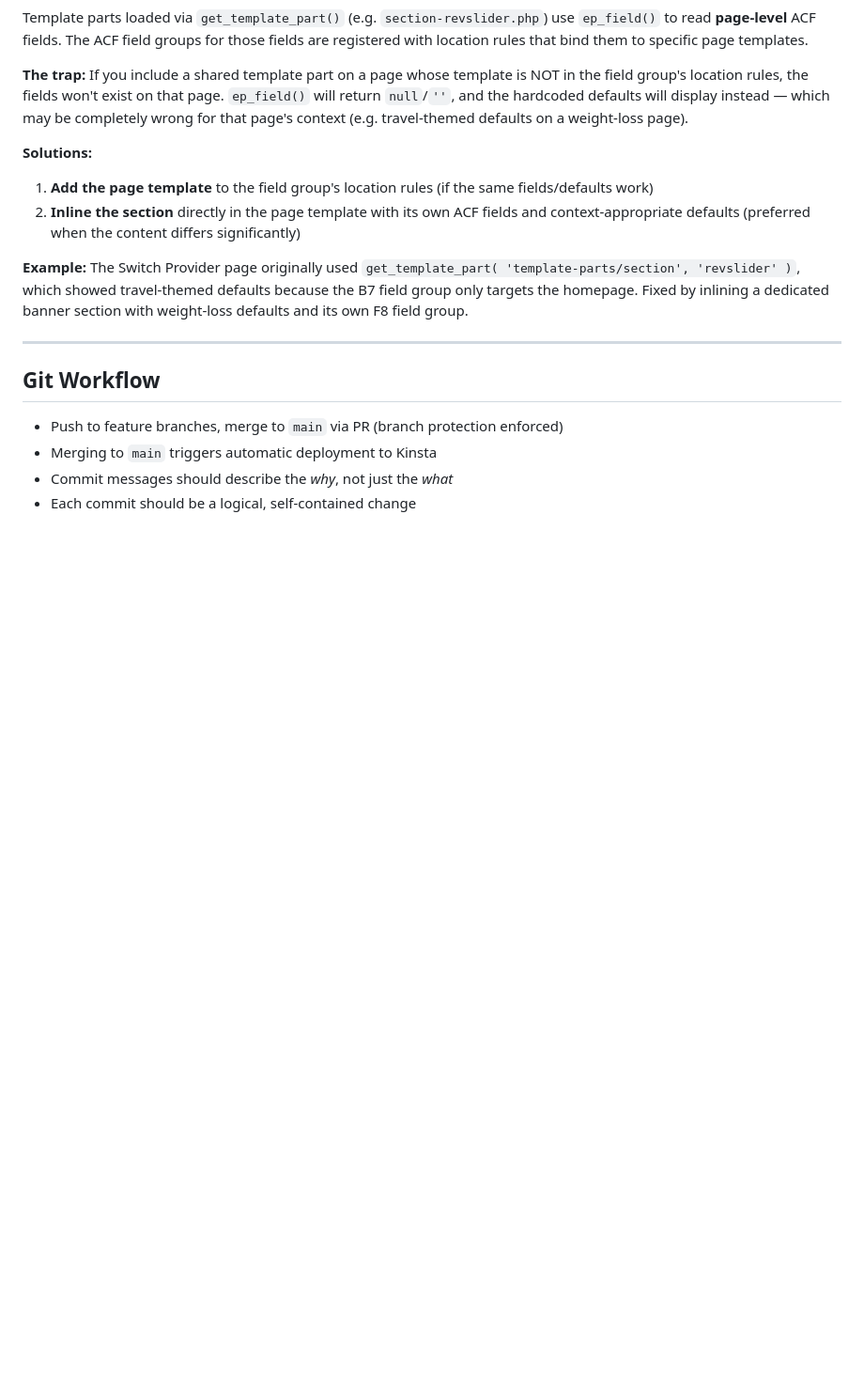
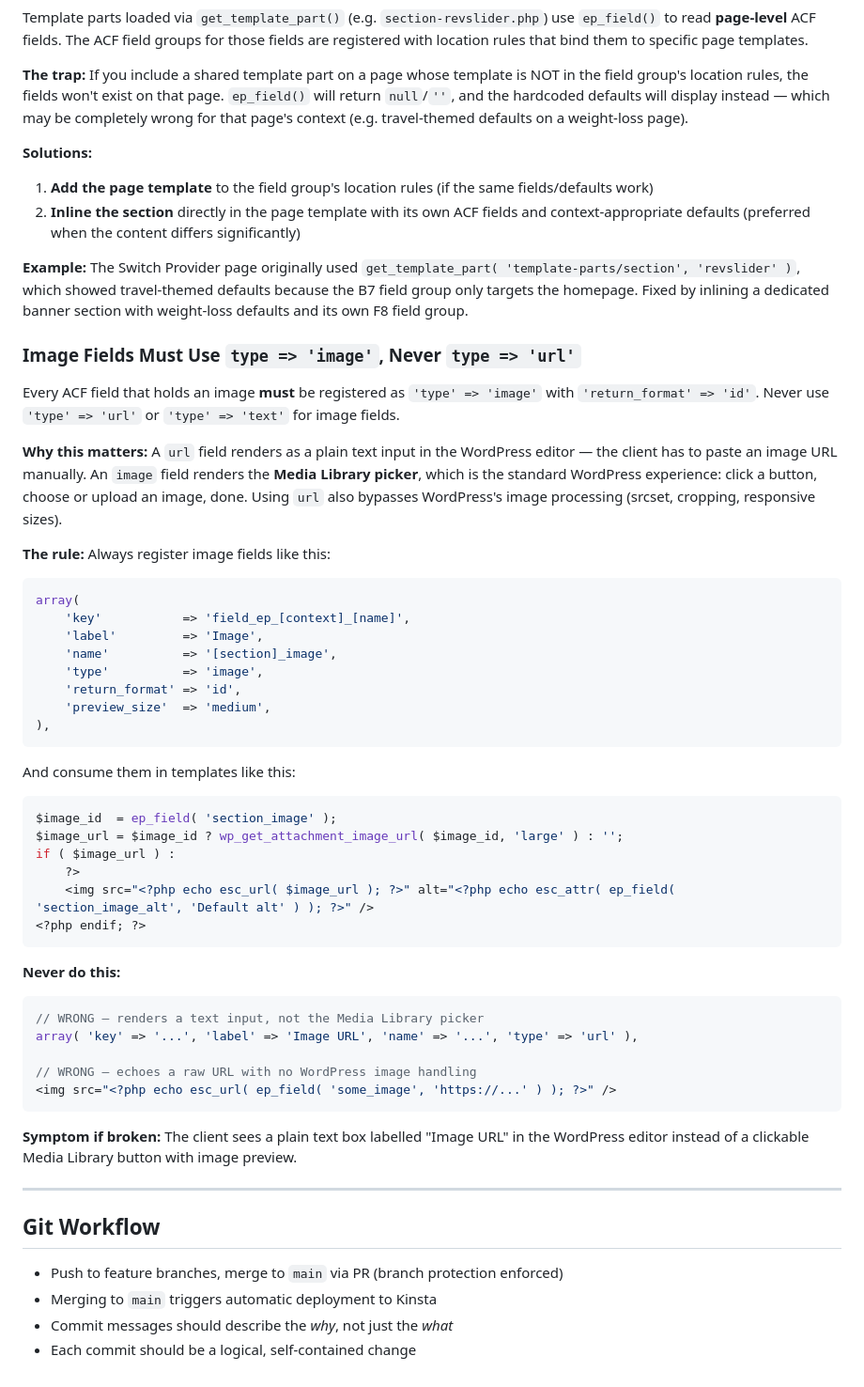
Before and after one commit to drewskibro/pharmodigital-pharmacy-templates, a Markdown page: CLAUDE.md, the part around the change. Shown at 94% size. Drawn GitHub-style; blank space fills up the shorter version.

Commit message:
Add ACF image field standard to CLAUDE.md
Codifies the rule that all image fields must use type => 'image' with
return_format => 'id', never type => 'url' or 'text'. Includes the
correct registration pattern, the correct PHP consumption pattern,
anti-patterns to avoid, and the symptom to look for if violated.

Prompted by discovering the Rabies and Typhoid pages had all image
fields registered as URL inputs instead of Media Library pickers.

https://claude.ai/code/session_0134GG26xTEuaBUYo8ywCv4X

````diff
--- a/CLAUDE.md
+++ b/CLAUDE.md
@@ -492,6 +492,48 @@ Template parts loaded via `get_template_part()` (e.g. `section-revslider.php`) u
 
 **Example:** The Switch Provider page originally used `get_template_part( 'template-parts/section', 'revslider' )`, which showed travel-themed defaults because the B7 field group only targets the homepage. Fixed by inlining a dedicated banner section with weight-loss defaults and its own F8 field group.
 
+### Image Fields Must Use `type => 'image'`, Never `type => 'url'`
+
+Every ACF field that holds an image **must** be registered as `'type' => 'image'` with `'return_format' => 'id'`. Never use `'type' => 'url'` or `'type' => 'text'` for image fields.
+
+**Why this matters:** A `url` field renders as a plain text input in the WordPress editor — the client has to paste an image URL manually. An `image` field renders the **Media Library picker**, which is the standard WordPress experience: click a button, choose or upload an image, done. Using `url` also bypasses WordPress's image processing (srcset, cropping, responsive sizes).
+
+**The rule:** Always register image fields like this:
+
+```php
+array(
+    'key'           => 'field_ep_[context]_[name]',
+    'label'         => 'Image',
+    'name'          => '[section]_image',
+    'type'          => 'image',
+    'return_format' => 'id',
+    'preview_size'  => 'medium',
+),
+```
+
+And consume them in templates like this:
+
+```php
+$image_id  = ep_field( 'section_image' );
+$image_url = $image_id ? wp_get_attachment_image_url( $image_id, 'large' ) : '';
+if ( $image_url ) :
+    ?>
+    <img src="<?php echo esc_url( $image_url ); ?>" alt="<?php echo esc_attr( ep_field( 'section_image_alt', 'Default alt' ) ); ?>" />
+<?php endif; ?>
+```
+
+**Never do this:**
+
+```php
+// WRONG — renders a text input, not the Media Library picker
+array( 'key' => '...', 'label' => 'Image URL', 'name' => '...', 'type' => 'url' ),
+
+// WRONG — echoes a raw URL with no WordPress image handling
+<img src="<?php echo esc_url( ep_field( 'some_image', 'https://...' ) ); ?>" />
+```
+
+**Symptom if broken:** The client sees a plain text box labelled "Image URL" in the WordPress editor instead of a clickable Media Library button with image preview.
+
 ---
 
 ## Git Workflow
````
